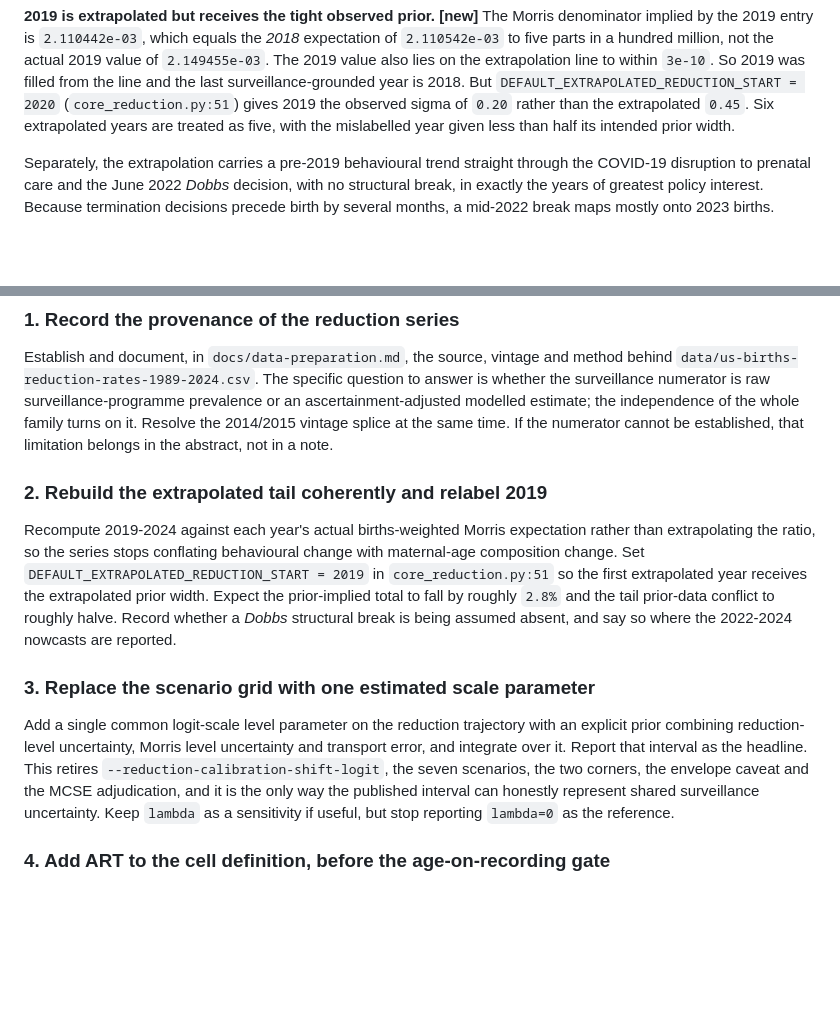
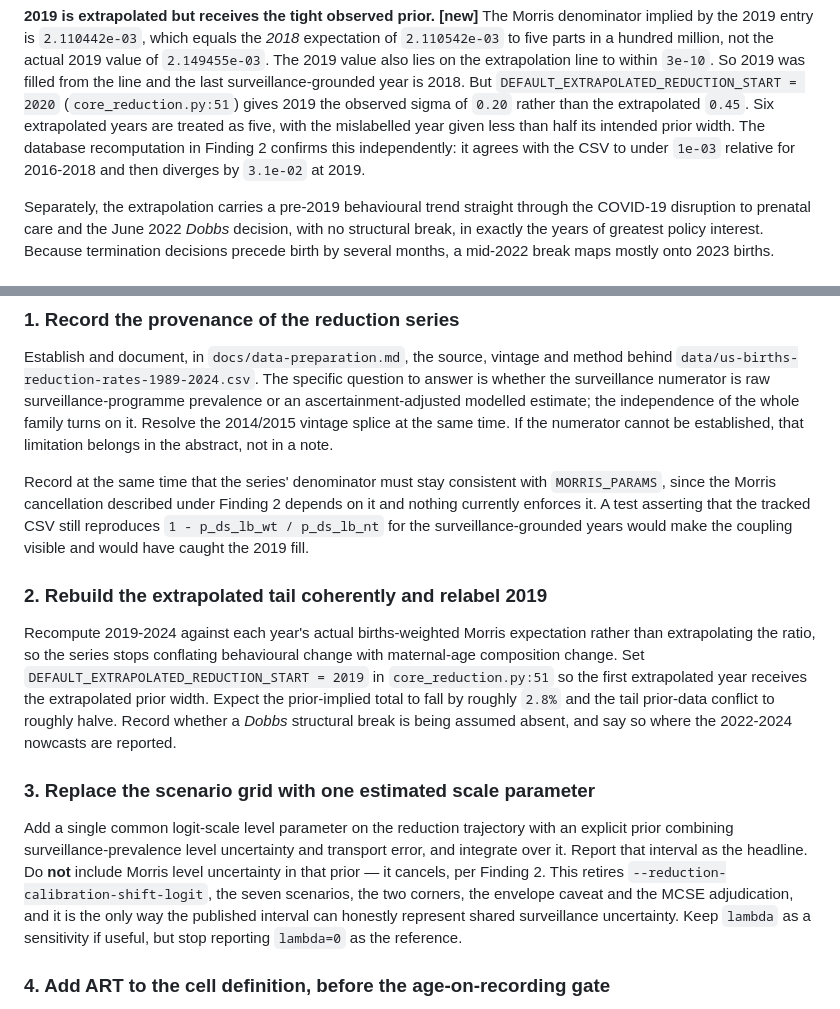
Before and after one commit to dspopulations/us-birth-certificates, a Markdown page: notes/20260803-dsp-core-model-family-review.md, 2 parts joined by grey strips. Drawn GitHub-style; blank space fills up the shorter version.

```diff
--- a/notes/20260803-dsp-core-model-family-review.md
+++ b/notes/20260803-dsp-core-model-family-review.md
@@ -221,7 +264,9 @@ last surveillance-grounded year is 2018. But
 `DEFAULT_EXTRAPOLATED_REDUCTION_START = 2020` (`core_reduction.py:51`) gives
 2019 the observed sigma of `0.20` rather than the extrapolated `0.45`. Six
 extrapolated years are treated as five, with the mislabelled year given less
-than half its intended prior width.
+than half its intended prior width. The database recomputation in Finding 2
+confirms this independently: it agrees with the CSV to under `1e-03` relative for
+2016-2018 and then diverges by `3.1e-02` at 2019.
 
 Separately, the extrapolation carries a pre-2019 behavioural trend straight
 through the COVID-19 disruption to prenatal care and the June 2022 *Dobbs*
@@ -464,6 +509,12 @@ estimate; the independence of the whole family turns on it. Resolve the
 2014/2015 vintage splice at the same time. If the numerator cannot be
 established, that limitation belongs in the abstract, not in a note.
 
+Record at the same time that the series' denominator must stay consistent with
+`MORRIS_PARAMS`, since the Morris cancellation described under Finding 2 depends
+on it and nothing currently enforces it. A test asserting that the tracked CSV
+still reproduces `1 - p_ds_lb_wt / p_ds_lb_nt` for the surveillance-grounded
+years would make the coupling visible and would have caught the 2019 fill.
+
 ### 2. Rebuild the extrapolated tail coherently and relabel 2019
 
 Recompute 2019-2024 against each year's actual births-weighted Morris
@@ -478,9 +529,10 @@ absent, and say so where the 2022-2024 nowcasts are reported.
 ### 3. Replace the scenario grid with one estimated scale parameter
 
 Add a single common logit-scale level parameter on the reduction trajectory with
-an explicit prior combining reduction-level uncertainty, Morris level
-uncertainty and transport error, and integrate over it. Report that interval as
-the headline. This retires `--reduction-calibration-shift-logit`, the seven
+an explicit prior combining surveillance-prevalence level uncertainty and
+transport error, and integrate over it. Report that interval as the headline. Do
+**not** include Morris level uncertainty in that prior — it cancels, per
+Finding 2. This retires `--reduction-calibration-shift-logit`, the seven
 scenarios, the two corners, the envelope caveat and the MCSE adjudication, and
 it is the only way the published interval can honestly represent shared
 surveillance uncertainty. Keep `lambda` as a sensitivity if useful, but stop
```
Also changed, not shown: other parts of notes/20260803-dsp-core-model-family-review.md (+58 -15 lines).
